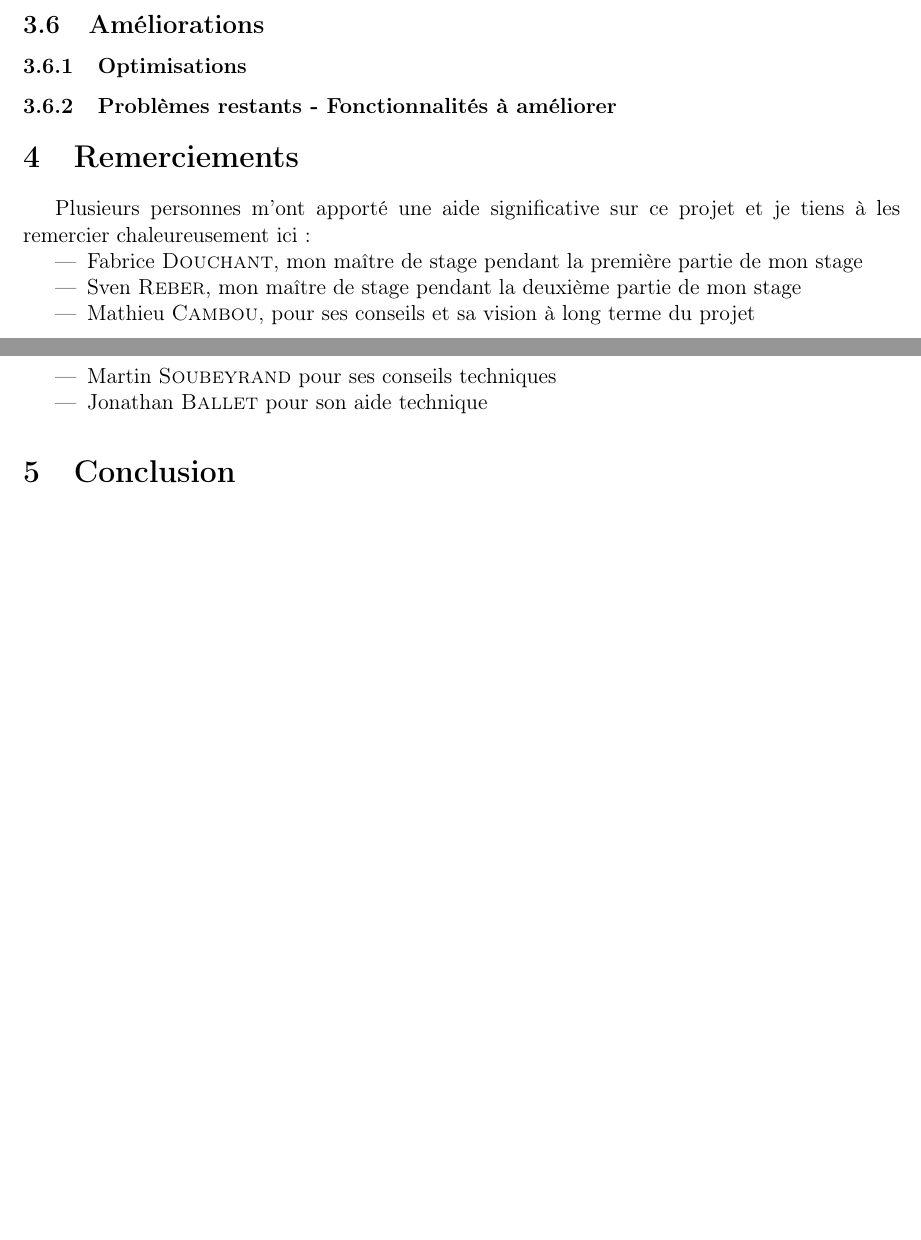
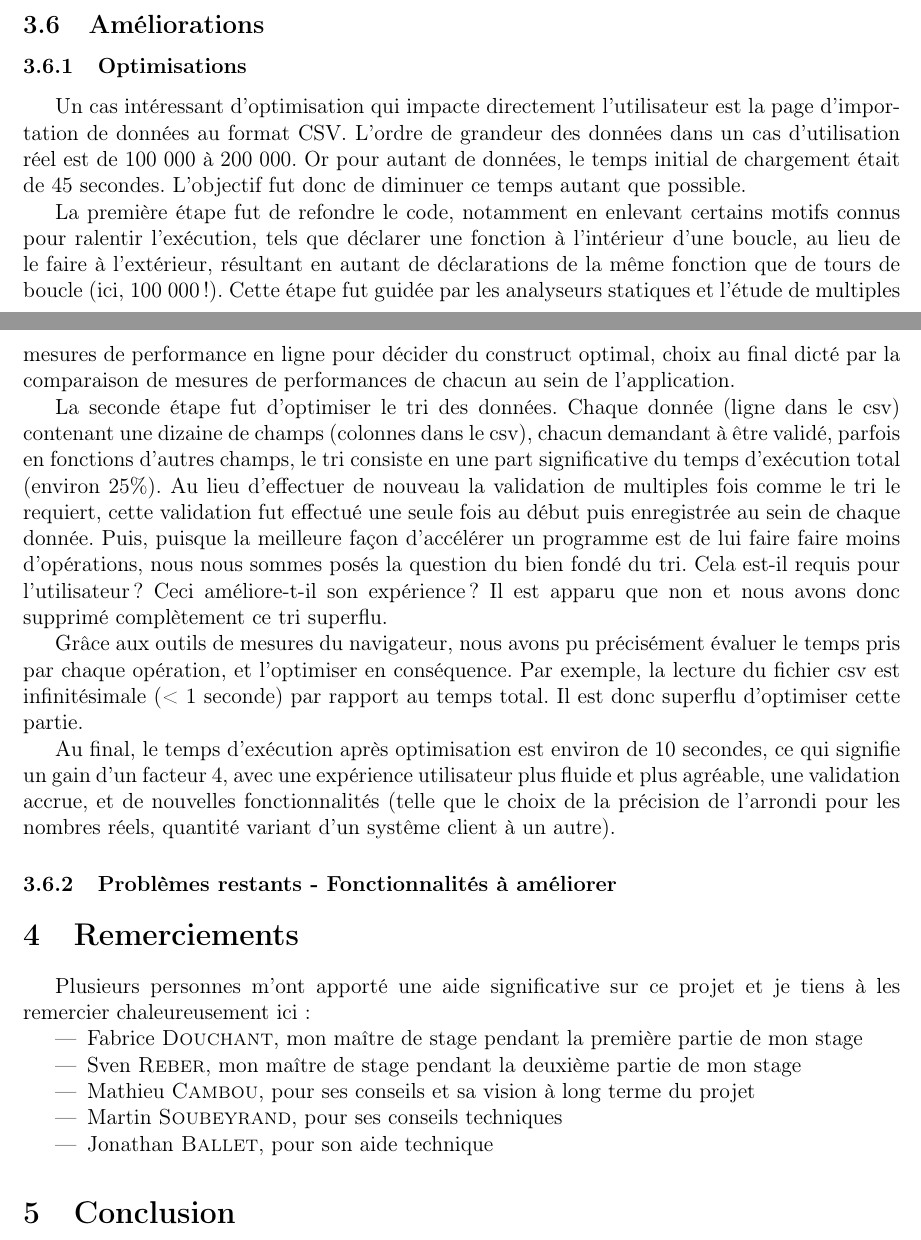
Before and after one commit to gaultier/rapport_stage_2015, a LaTeX document (Rapport_stage.tex): two parts of pages 13 and 14 of 16 before the commit and two parts of pages 13 and 14 of 17 after it, joined at a grey line, cut so that both start at the same text, the shorter picture padded with empty space. Compiled offline with pdfLaTeX.

Commit message:
optimisations

```diff
--- a/Rapport_stage.tex
+++ b/Rapport_stage.tex
@@ -469,6 +469,17 @@ On peut s'interroger sur la nécessité de rajouter des types apparents à un la
 
   \subsection{Améliorations}
 	\subsubsection{Optimisations}
+	Un cas intéressant d'optimisation qui impacte directement l'utilisateur est la page d'importation de données au format CSV.
+	L'ordre de grandeur des données dans un cas d'utilisation réel est de 100 000 à 200 000. Or pour autant de données, le temps initial de chargement était de 45 secondes. L'objectif fut donc de diminuer ce temps autant que possible.
+
+	La première étape fut de refondre le code, notamment en enlevant certains motifs connus pour ralentir l'exécution, tels que déclarer une fonction à l'intérieur d'une boucle, au lieu de le faire à l'extérieur, résultant en autant de déclarations de la même fonction que de tours de boucle (ici, 100 000!). Cette étape fut guidée par les analyseurs statiques et l'étude de multiples mesures de performance en ligne pour décider du construct optimal, choix au final dicté par la comparaison de mesures de performances de chacun au sein de l'application.
+
+	La seconde étape fut d'optimiser le tri des données. Chaque donnée (ligne dans le csv) contenant une dizaine de champs (colonnes dans le csv), chacun demandant à être validé, parfois en fonctions d'autres champs, le tri consiste en une part significative du temps d'exécution total (environ 25\%). Au lieu d'effectuer de nouveau la validation de multiples fois comme le tri le requiert, cette validation fut effectué une seule fois au début puis enregistrée au sein de chaque donnée.
+	Puis, puisque la meilleure façon d'accélérer un programme est de lui faire faire moins d'opérations, nous nous sommes posés la question du bien fondé du tri. Cela est-il requis pour l'utilisateur? Ceci améliore-t-il son expérience? Il est apparu que non et nous avons donc supprimé complètement ce tri superflu.
+
+	Grâce aux outils de mesures du navigateur, nous avons pu précisément évaluer le temps pris par chaque opération, et l'optimiser en conséquence. Par exemple, la lecture du fichier csv est infinitésimale (< 1 seconde) par rapport au temps total. Il est donc superflu d'optimiser cette partie.
+
+	Au final, le temps d'exécution après optimisation est environ de 10 secondes, ce qui signifie un gain d'un facteur 4, avec une expérience utilisateur plus fluide et plus agréable, une validation accrue, et de nouvelles fonctionnalités (telle que le choix de la précision de l'arrondi pour les nombres réels, quantité variant d'un systême client à un autre).
 
 
     \subsubsection{Problèmes restants - Fonctionnalités à améliorer}
@@ -483,8 +494,8 @@ On peut s'interroger sur la nécessité de rajouter des types apparents à un la
 		\item Fabrice \textsc{Douchant}, mon maître de stage pendant la première partie de mon stage
 		\item Sven \textsc{Reber}, mon maître de stage pendant la deuxième partie de mon stage
 		\item Mathieu \textsc{Cambou}, pour ses conseils et sa vision à long terme du projet
-		\item Martin \textsc{Soubeyrand} pour ses conseils techniques
-		\item Jonathan \textsc{Ballet} pour son aide technique
+		\item Martin \textsc{Soubeyrand}, pour ses conseils techniques
+		\item Jonathan \textsc{Ballet}, pour son aide technique
 	\end{itemize}
 
 \section{Conclusion}
```
Also changed, not shown: Rapport_stage.pdf.
